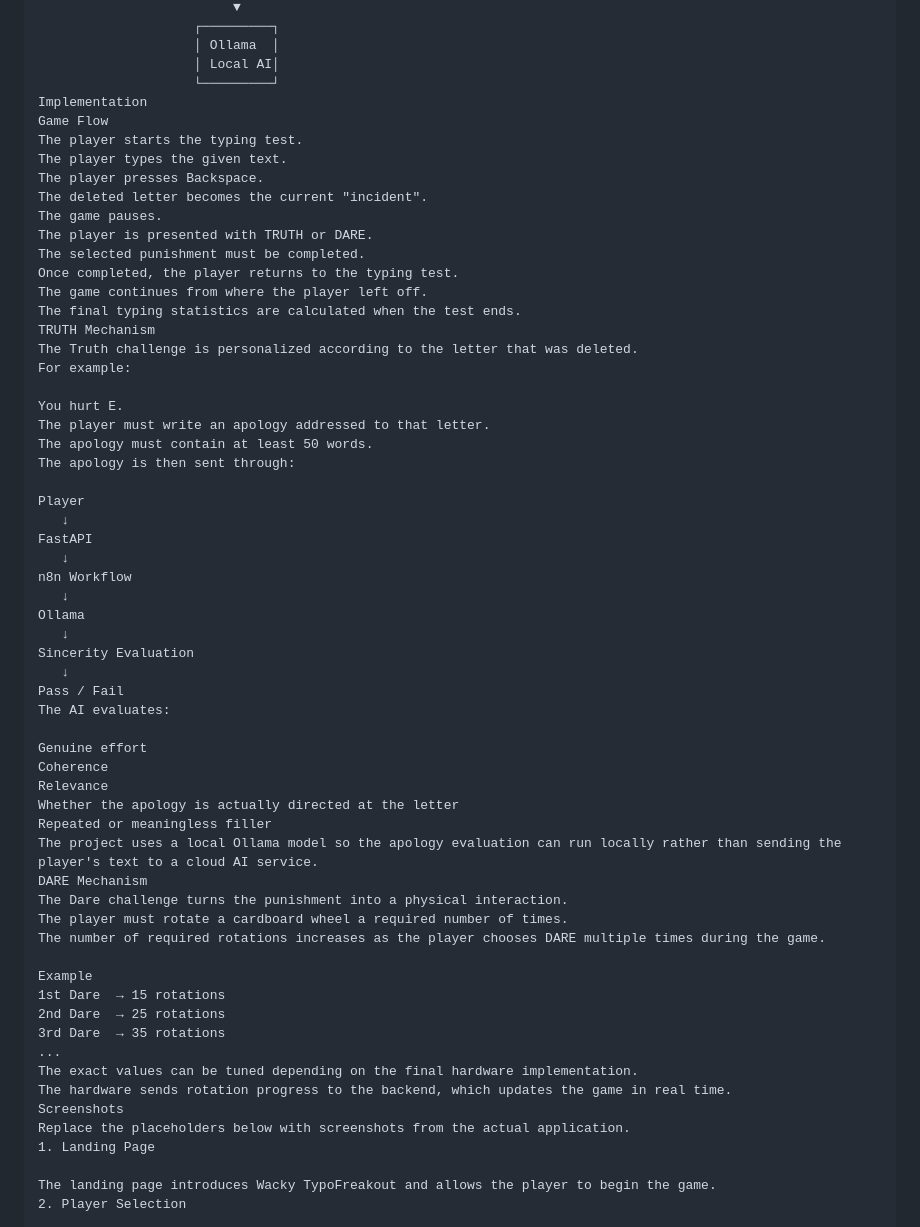
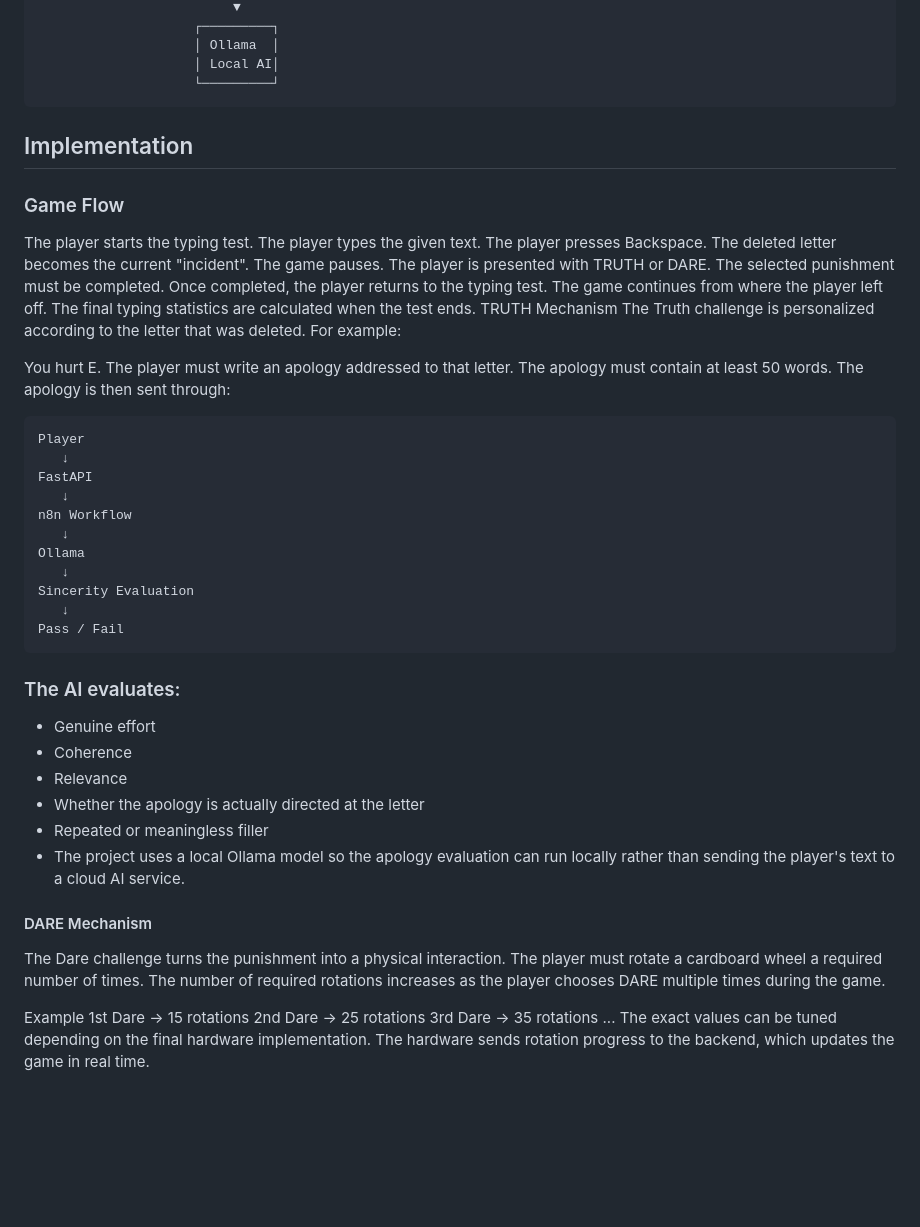
Before and after one commit to fahimshafeek/WackyTypoFreakout, a Markdown page: README.md, the part around one of its changes. GitHub-like rendering; blank space fills up the shorter version.

````diff
--- a/README.md
+++ b/README.md
@@ -170,8 +174,9 @@ System Architecture
                     │ Ollama  │
                     │ Local AI│
                     └─────────┘
-Implementation
-Game Flow
+```
+## Implementation
+### Game Flow
 The player starts the typing test.
 The player types the given text.
 The player presses Backspace.
@@ -190,7 +195,7 @@ You hurt E.
 The player must write an apology addressed to that letter.
 The apology must contain at least 50 words.
 The apology is then sent through:
-
+```
 Player
    ↓
 FastAPI
@@ -202,15 +207,17 @@ Ollama
 Sincerity Evaluation
    ↓
 Pass / Fail
-The AI evaluates:
+```
+### The AI evaluates:
 
-Genuine effort
-Coherence
-Relevance
-Whether the apology is actually directed at the letter
-Repeated or meaningless filler
-The project uses a local Ollama model so the apology evaluation can run locally rather than sending the player's text to a cloud AI service.
-DARE Mechanism
+- Genuine effort
+- Coherence
+- Relevance
+- Whether the apology is actually directed at the letter
+- Repeated or meaningless filler
+- The project uses a local Ollama model so the apology evaluation can run locally rather than sending the player's text to a cloud AI service.
+
+#### DARE Mechanism
 The Dare challenge turns the punishment into a physical interaction.
 The player must rotate a cardboard wheel a required number of times.
 The number of required rotations increases as the player chooses DARE multiple times during the game.
@@ -222,10 +229,5 @@ Example
 ...
 The exact values can be tuned depending on the final hardware implementation.
 The hardware sends rotation progress to the backend, which updates the game in real time.
-Screenshots
-Replace the placeholders below with screenshots from the actual application.
-1. Landing Page
 
-The landing page introduces Wacky TypoFreakout and allows the player to begin the game.
-2. Player Selection
 
````
Also changed, not shown: other parts of README.md (+57 -77 lines).
